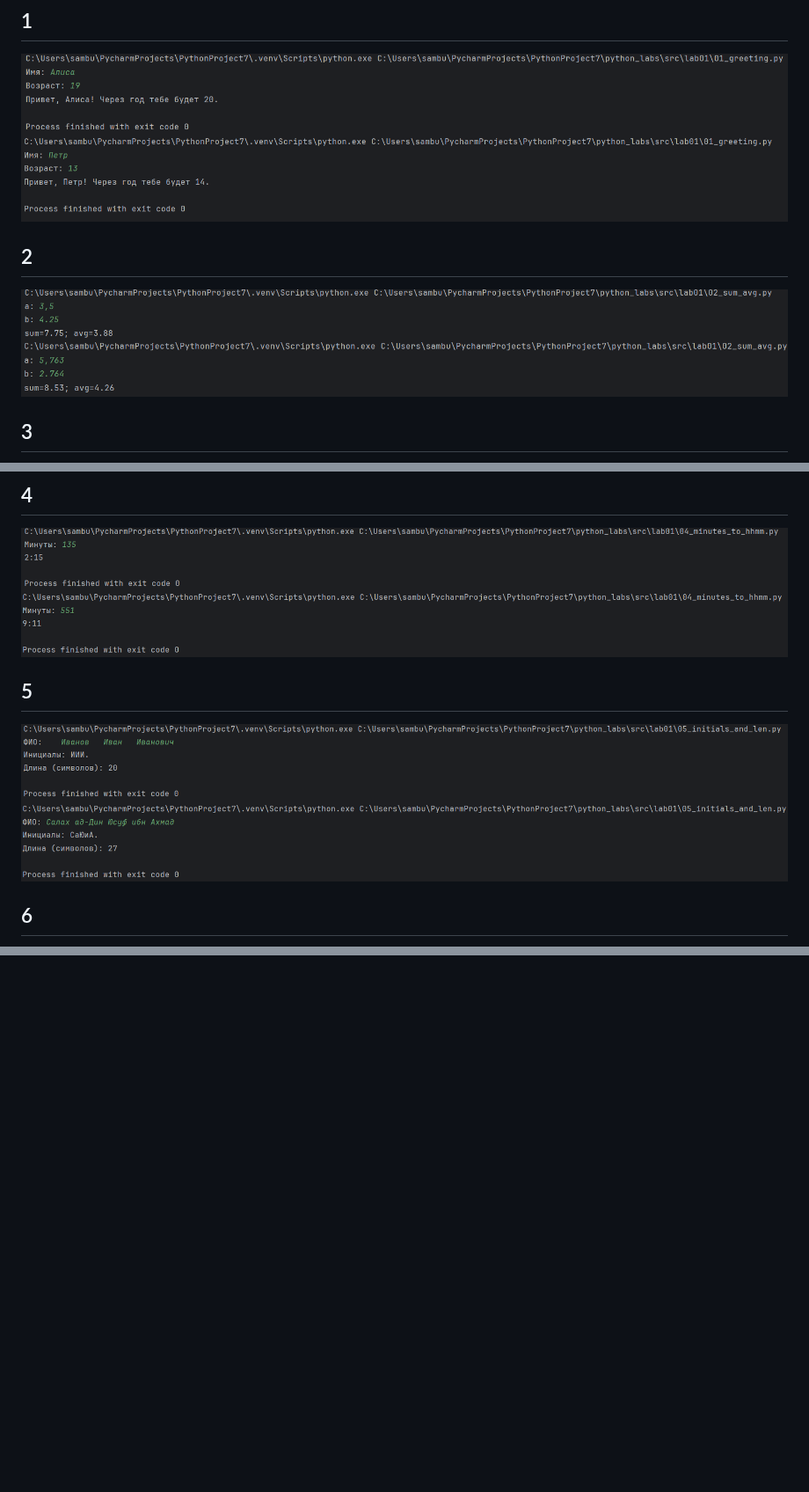
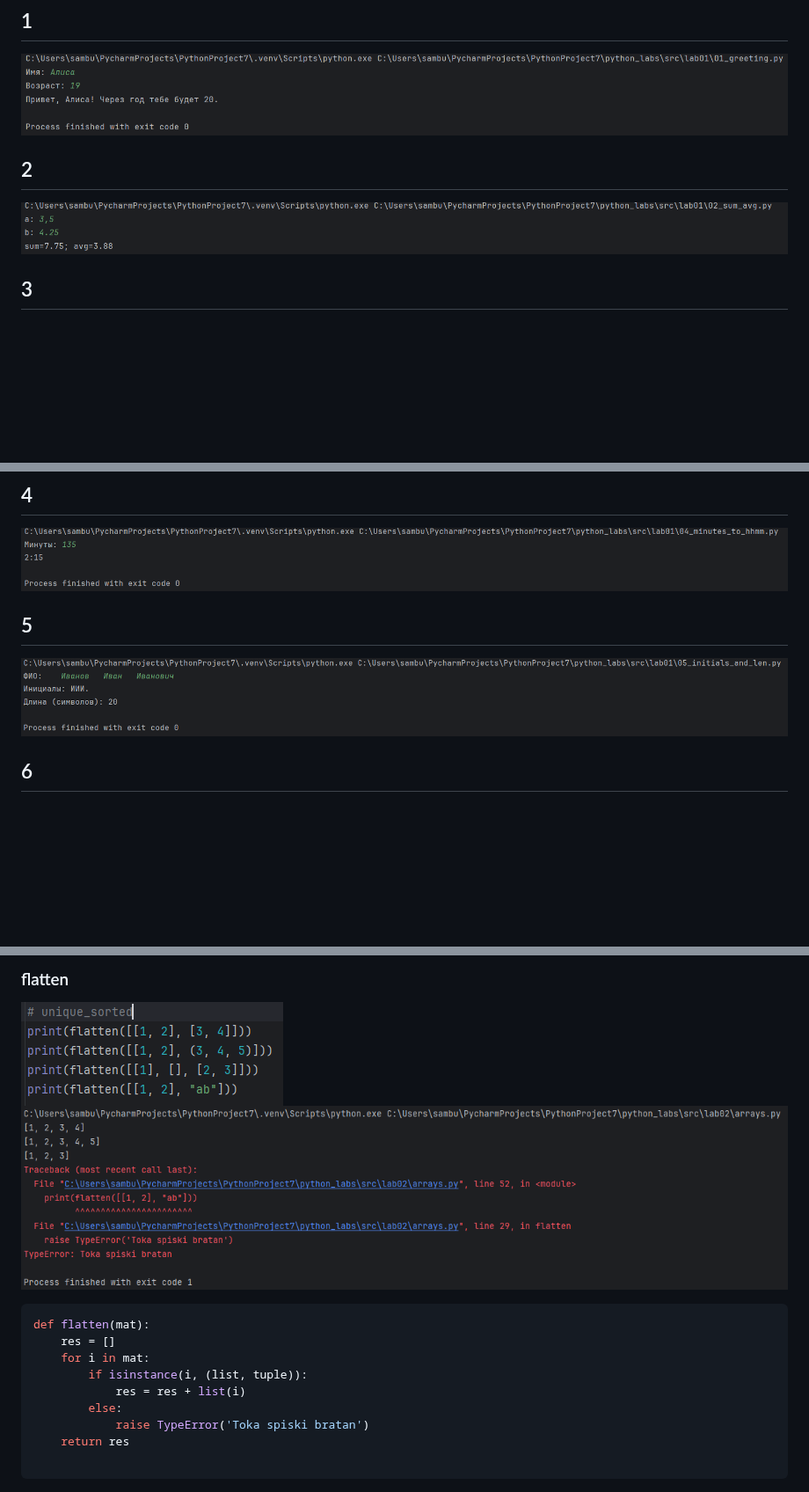
Before and after one commit to Samdevelopertakoisebe/python_labs, a Markdown page: README.md, 3 parts joined by grey strips. Shown at 88% size. Drawn GitHub-style; pictures changed too: images/lab02/img_4.png (added), images/lab02/img_5.png (added); blank space fills up the shorter version.

````diff
--- a/README.md
+++ b/README.md
@@ -4,12 +4,10 @@
 ## 1
 
 ![Тестовые данные](./images/lab01/img.png)
-![Личные данные](./images/lab01/img_1.png)
 
 ## 2
 
 ![Тестовые данные](./images/lab01/img_2.png)
-![Личные данные](./images/lab01/img_3.png)
 
 ## 3
 
@@ -18,12 +16,10 @@
 ## 4
 
 ![Тестовые данные](./images/lab01/img_6.png)
-![Личные данные](./images/lab01/img_7.png)
 
 ## 5
 
 ![Тестовые данные](./images/lab01/img_8.png)
-![Личные данные](./images/lab01/img_9.png)
 
 ## 6
 
@@ -35,0 +67,15 @@
+### flatten
+![Принты](./images/lab02/img_4.png)
+![Выводы](./images/lab02/img_5.png)
+```python
+def flatten(mat):
+    res = []
+    for i in mat:
+        if isinstance(i, (list, tuple)):
+            res = res + list(i)
+        else:
+            raise TypeError('Toka spiski bratan')
+    return res
+
+```
+
````
Also changed, not shown: other parts of README.md (+52 -1 lines), images/lab02/img.png (added), images/lab02/img_1.png (added), images/lab02/img_2.png (added), images/lab02/img_3.png (added), 1 other file.
